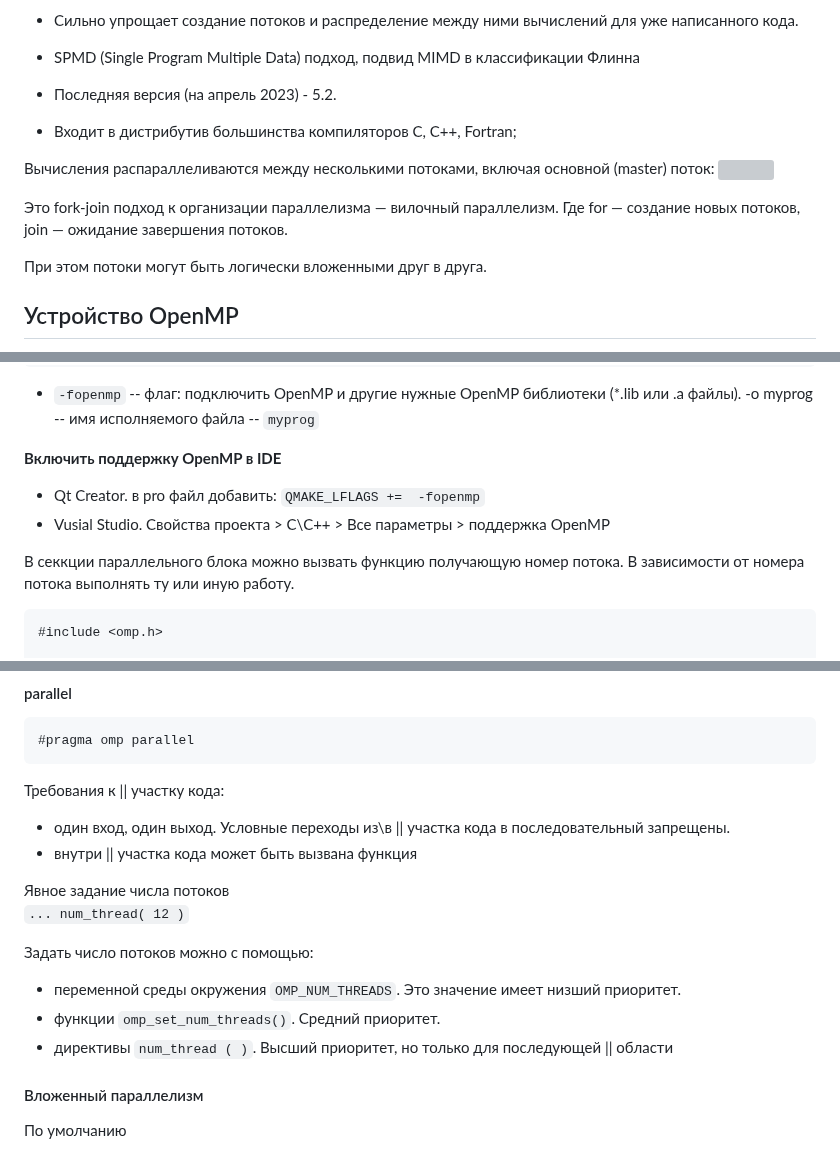
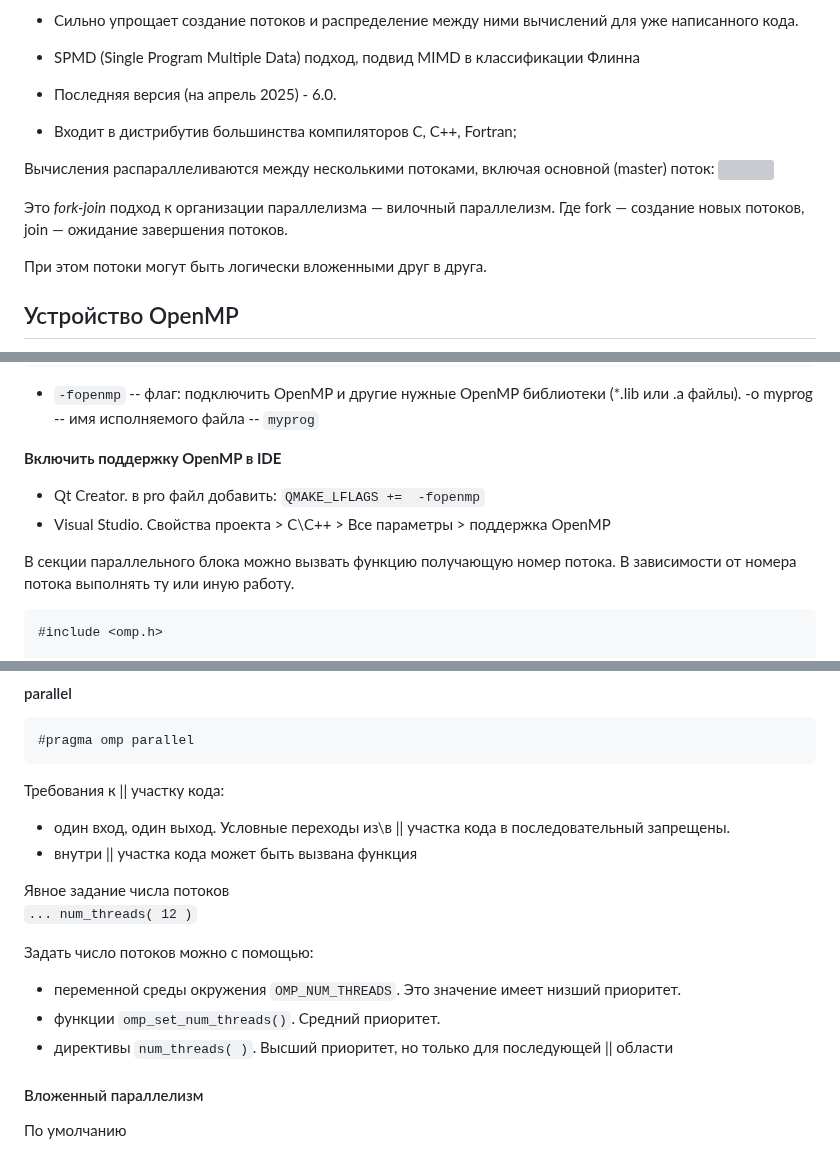
Before and after one commit to ivtipm/ProcessCalculus, a Markdown page: OpenMP.md, 3 parts joined by grey strips. Rendered like a GitHub page; grey boxes are pictures that could not be loaded.

Commit message:
upd: openmp

````diff
--- a/OpenMP.md
+++ b/OpenMP.md
@@ -14,14 +14,14 @@ OpenMP (Open Multi-Processing) — открытый стандарт для ра
 
 - SPMD (Single Program Multiple Data) подход, подвид MIMD в классификации Флинна
 
-- Последняя версия (на апрель 2023) - 5.2.
+- Последняя версия (на апрель 2025) - 6.0.
 
 - Входит в дистрибутив большинства компиляторов C, С++, Fortran;
 
 Вычисления распараллеливаются между несколькими потоками, включая основной (master) поток:
 ![](https://upload.wikimedia.org/wikipedia/commons/thumb/f/f1/Fork_join.svg/1280px-Fork_join.svg.png)
 
-Это fork-join подход к организации параллелизма — вилочный параллелизм. Где for — создание новых потоков, join — ожидание завершения потоков.
+Это *fork-join* подход к организации параллелизма — вилочный параллелизм. Где fork — создание новых потоков, join — ожидание завершения потоков.
 
 При этом потоки могут быть логически вложенными друг в друга.
 
@@ -88,9 +88,9 @@ g++ main.cpp -fopenmp -o myprog
 **Включить поддержку OpenMP в IDE**
 - Qt Creator.
  в pro файл добавить: `QMAKE_LFLAGS +=  -fopenmp`
-- Vusial Studio. Свойства проекта > С\С++ > Все параметры > поддержка OpenMP
+- Visual Studio. Свойства проекта > С\С++ > Все параметры > поддержка OpenMP
 
-В секкции параллельного блока можно вызвать функцию получающую номер потока. В зависимости от номера потока выполнять ту или иную работу.
+В секции параллельного блока можно вызвать функцию получающую номер потока. В зависимости от номера потока выполнять ту или иную работу.
 ```C++
 #include <omp.h>
 
@@ -145,12 +145,12 @@ https://lms-vault.s3.amazonaws.com/private/1/courses/2016-spring/spb-hp-course/m
 - внутри || участка кода может быть вызвана функция
 
 Явное задание числа потоков \
-   ```... num_thread( 12 )```
+   ```... num_threads( 12 )```
 
 Задать число потоков можно с помощью:
 - переменной среды окружения `OMP_NUM_THREADS`. Это значение имеет низший приоритет.
 - функции `omp_set_num_threads()`. Средний приоритет.
-- директивы `num_thread ( )`. Высший приоритет, но только для последующей || области
+- директивы `num_threads( )`. Высший приоритет, но только для последующей || области
 
 #### Вложенный параллелизм
 По умолчанию
````
